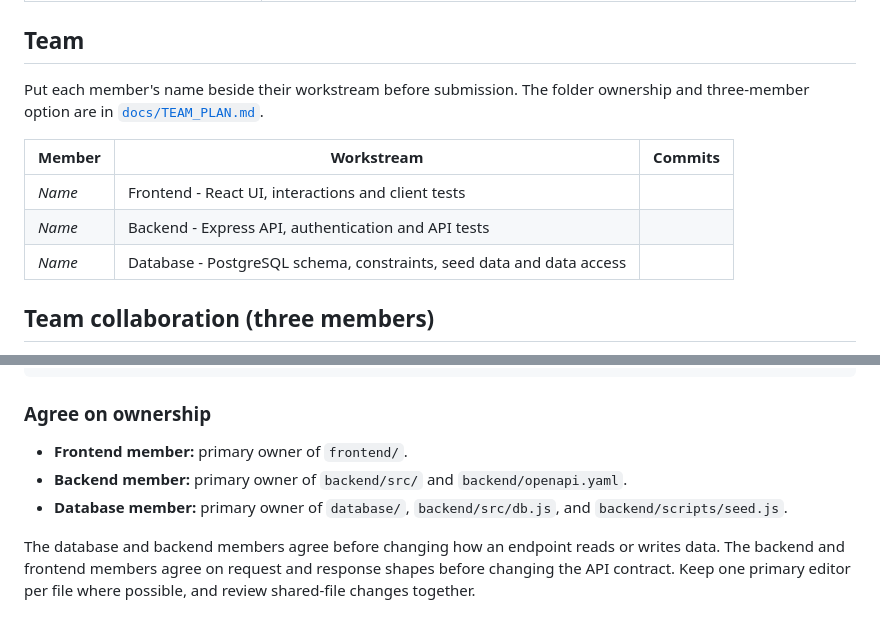
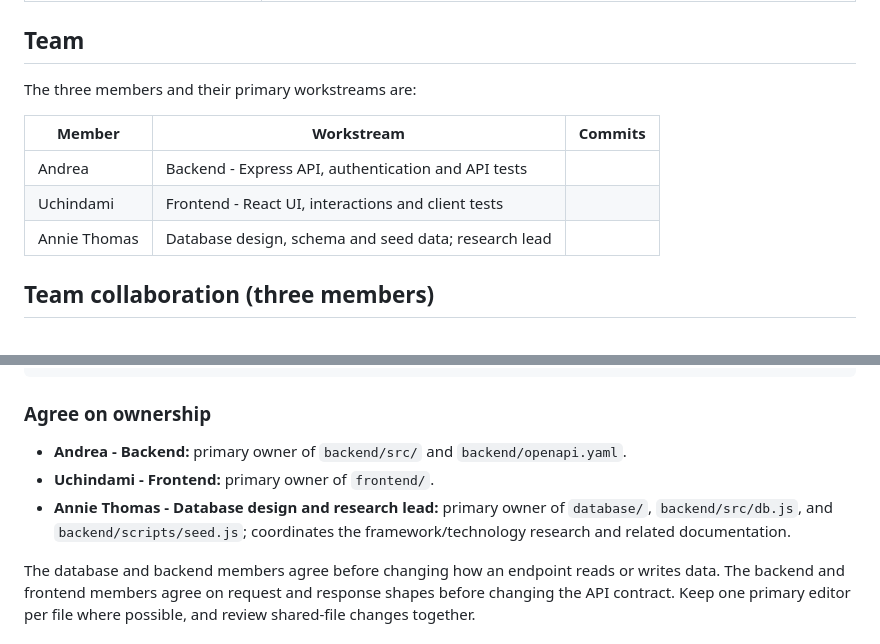
Before and after one commit to andreaAston/blog_platform_mw, a Markdown page: README.md, 2 parts joined by grey strips. Rendered like a GitHub page.

Commit message:
Update team roles and ownership details in README.md

```diff
--- a/README.md
+++ b/README.md
@@ -15,13 +15,13 @@ A blog with a **React** frontend, a **Node.js / Express REST API with JWT authen
 
 ## Team
 
-Put each member's name beside their workstream before submission. The folder ownership and three-member option are in [`docs/TEAM_PLAN.md`](./docs/TEAM_PLAN.md).
+The three members and their primary workstreams are:
 
 | Member | Workstream | Commits |
 |---|---|---|
-| _Name_ | Frontend - React UI, interactions and client tests | |
-| _Name_ | Backend - Express API, authentication and API tests | |
-| _Name_ | Database - PostgreSQL schema, constraints, seed data and data access | |
+| Andrea | Backend - Express API, authentication and API tests | |
+| Uchindami | Frontend - React UI, interactions and client tests | |
+| Annie Thomas | Database design, schema and seed data; research lead | |
 
 ## Team collaboration (three members)
 
@@ -47,9 +47,9 @@ git switch -c feature/short-description
 
 ### Agree on ownership
 
-- **Frontend member:** primary owner of `frontend/`.
-- **Backend member:** primary owner of `backend/src/` and `backend/openapi.yaml`.
-- **Database member:** primary owner of `database/`, `backend/src/db.js`, and `backend/scripts/seed.js`.
+- **Andrea - Backend:** primary owner of `backend/src/` and `backend/openapi.yaml`.
+- **Uchindami - Frontend:** primary owner of `frontend/`.
+- **Annie Thomas - Database design and research lead:** primary owner of `database/`, `backend/src/db.js`, and `backend/scripts/seed.js`; coordinates the framework/technology research and related documentation.
 
 The database and backend members agree before changing how an endpoint reads or writes data. The backend and frontend members agree on request and response shapes before changing the API contract. Keep one primary editor per file where possible, and review shared-file changes together.
 
```
